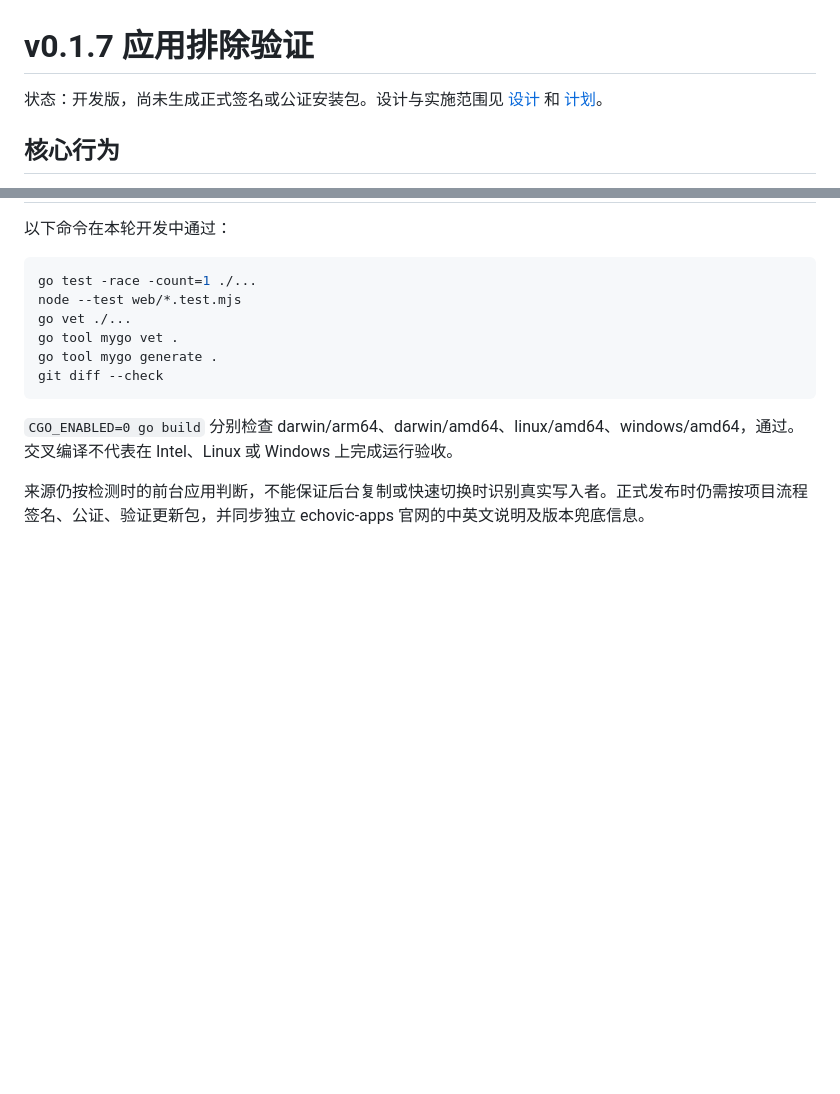
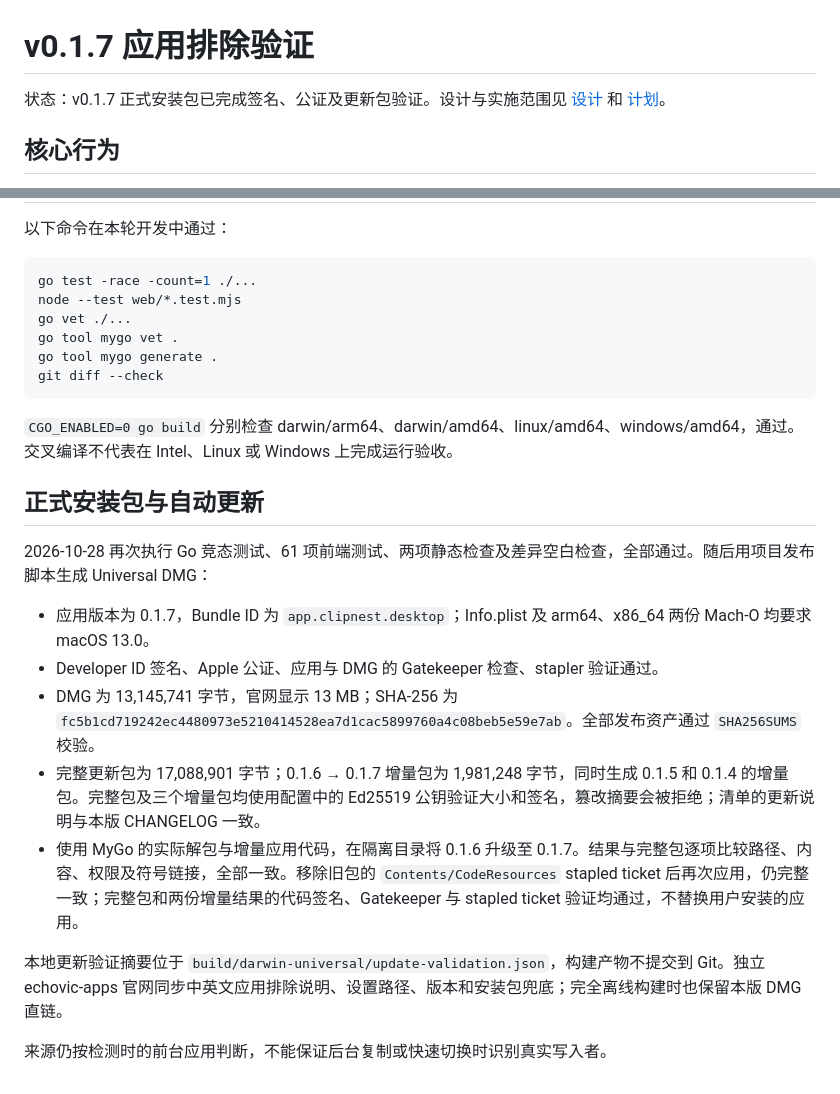
Before and after one commit to echoVic/clipnest, a Markdown page: docs/app-exclusions-validation.md, 2 parts joined by grey strips. Drawn GitHub-style; blank space fills up the shorter version.

```diff
--- a/docs/app-exclusions-validation.md
+++ b/docs/app-exclusions-validation.md
@@ -1,6 +1,6 @@
 # v0.1.7 应用排除验证
 
-状态：开发版，尚未生成正式签名或公证安装包。设计与实施范围见 [设计](superpowers/specs/2026-10-28-app-exclusions-design.md) 和 [计划](superpowers/plans/2026-10-28-app-exclusions.md)。
+状态：v0.1.7 正式安装包已完成签名、公证及更新包验证。设计与实施范围见 [设计](superpowers/specs/2026-10-28-app-exclusions-design.md) 和 [计划](superpowers/plans/2026-10-28-app-exclusions.md)。
 
 ## 核心行为
 
@@ -60,4 +60,16 @@ git diff --check
 
 `CGO_ENABLED=0 go build` 分别检查 darwin/arm64、darwin/amd64、linux/amd64、windows/amd64，通过。交叉编译不代表在 Intel、Linux 或 Windows 上完成运行验收。
 
-来源仍按检测时的前台应用判断，不能保证后台复制或快速切换时识别真实写入者。正式发布时仍需按项目流程签名、公证、验证更新包，并同步独立 echovic-apps 官网的中英文说明及版本兜底信息。
+## 正式安装包与自动更新
+
+2026-10-28 再次执行 Go 竞态测试、61 项前端测试、两项静态检查及差异空白检查，全部通过。随后用项目发布脚本生成 Universal DMG：
+
+- 应用版本为 0.1.7，Bundle ID 为 `app.clipnest.desktop`；Info.plist 及 arm64、x86_64 两份 Mach-O 均要求 macOS 13.0。
+- Developer ID 签名、Apple 公证、应用与 DMG 的 Gatekeeper 检查、stapler 验证通过。
+- DMG 为 13,145,741 字节，官网显示 13 MB；SHA-256 为 `fc5b1cd719242ec4480973e5210414528ea7d1cac5899760a4c08beb5e59e7ab`。全部发布资产通过 `SHA256SUMS` 校验。
+- 完整更新包为 17,088,901 字节；0.1.6 → 0.1.7 增量包为 1,981,248 字节，同时生成 0.1.5 和 0.1.4 的增量包。完整包及三个增量包均使用配置中的 Ed25519 公钥验证大小和签名，篡改摘要会被拒绝；清单的更新说明与本版 CHANGELOG 一致。
+- 使用 MyGo 的实际解包与增量应用代码，在隔离目录将 0.1.6 升级至 0.1.7。结果与完整包逐项比较路径、内容、权限及符号链接，全部一致。移除旧包的 `Contents/CodeResources` stapled ticket 后再次应用，仍完整一致；完整包和两份增量结果的代码签名、Gatekeeper 与 stapled ticket 验证均通过，不替换用户安装的应用。
+
+本地更新验证摘要位于 `build/darwin-universal/update-validation.json`，构建产物不提交到 Git。独立 echovic-apps 官网同步中英文应用排除说明、设置路径、版本和安装包兜底；完全离线构建时也保留本版 DMG 直链。
+
+来源仍按检测时的前台应用判断，不能保证后台复制或快速切换时识别真实写入者。
```
Also changed, not shown: CHANGELOG.md (+1 -1 lines), README.md (+4 -4 lines).
